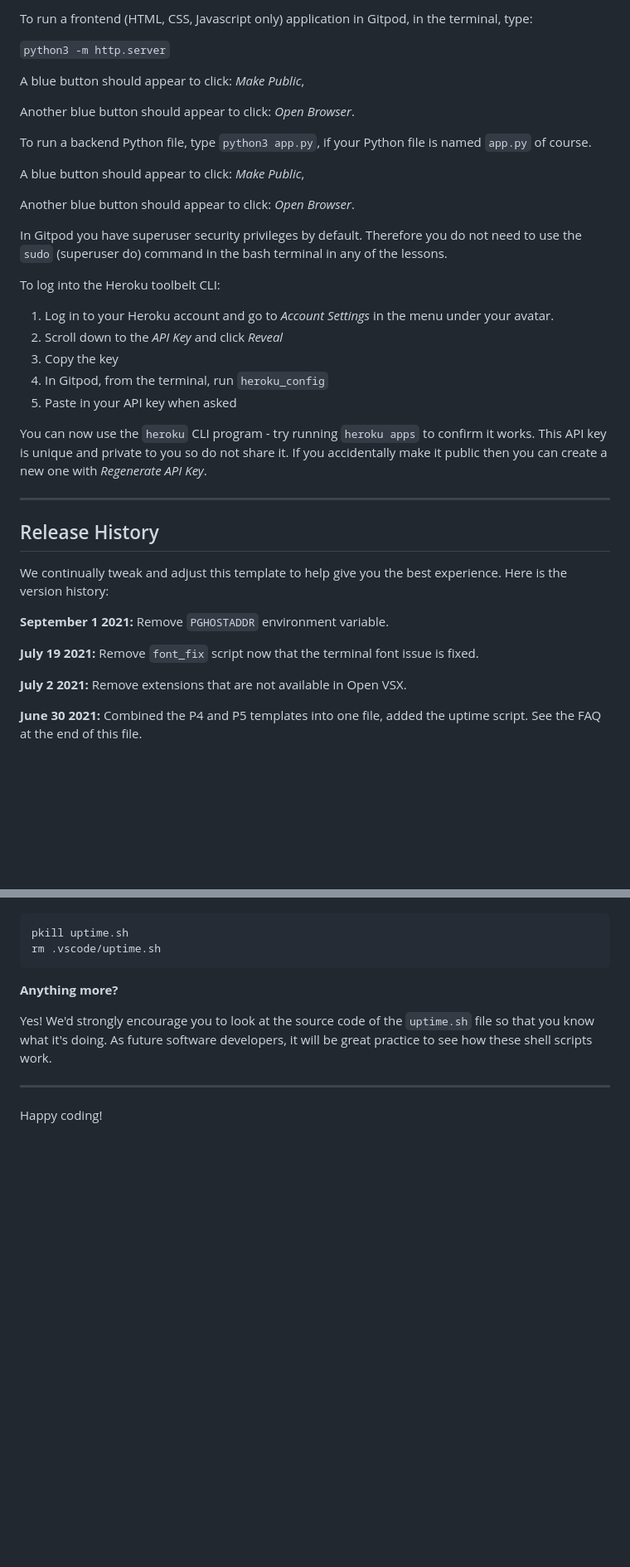
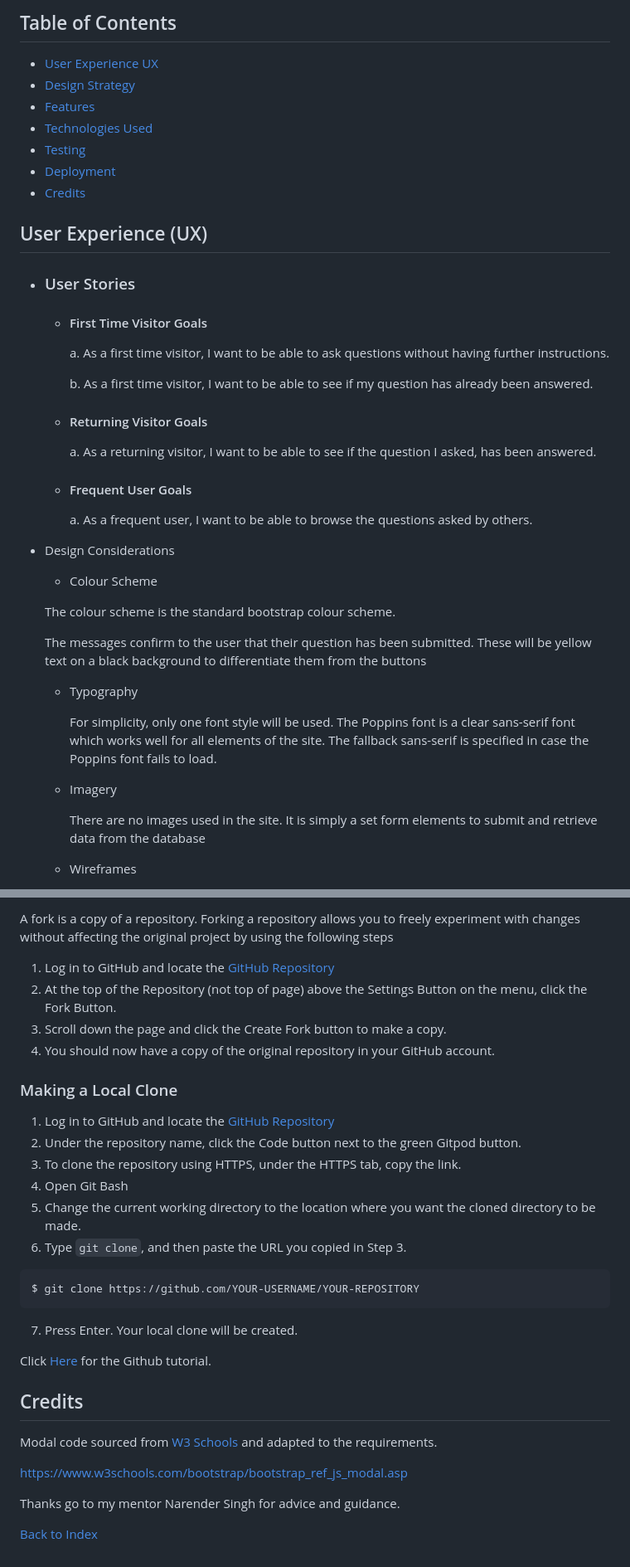
Before and after one commit to BackstagecrewIS/devsite, a Markdown page: README.md, 2 parts joined by grey strips. Shown at 83% size. Rendered like a GitHub page; blank space fills up the shorter version.

````diff
--- a/README.md
+++ b/README.md
@@ -10,41 +10,45 @@ You can safely delete this README.md file, or change it for your own project. Pl
 
-To run a frontend (HTML, CSS, Javascript only) application in Gitpod, in the terminal, type:
+## Table of Contents
 
-`python3 -m http.server`
+- [User Experience UX](#user-experience-ux)
+- [Design Strategy](#design-strategy)
+- [Features](#features)
+- [Technologies Used](#technologies-used)
+- [Testing](#testing)
+- [Deployment](#deployment)
+- [Credits](#credits)
 
-A blue button should appear to click: _Make Public_,
+## User Experience (UX)
 
-Another blue button should appear to click: _Open Browser_.
+* ### User Stories
+  - #### First Time Visitor Goals
 
-To run a backend Python file, type `python3 app.py`, if your Python file is named `app.py` of course.
+    a. As a first time visitor, I want to be able to ask questions without having further instructions.
 
-A blue button should appear to click: _Make Public_,
+    b. As a first time visitor, I want to be able to see if my question has already been answered.
 
-Another blue button should appear to click: _Open Browser_.
+  - #### Returning Visitor Goals
 
-In Gitpod you have superuser security privileges by default. Therefore you do not need to use the `sudo` (superuser do) command in the bash terminal in any of the lessons.
+    a. As a returning visitor, I want to be able to see if the question I asked, has been answered.
 
-To log into the Heroku toolbelt CLI:
+  - #### Frequent User Goals
 
-1. Log in to your Heroku account and go to *Account Settings* in the menu under your avatar.
-2. Scroll down to the *API Key* and click *Reveal*
-3. Copy the key
-4. In Gitpod, from the terminal, run `heroku_config`
-5. Paste in your API key when asked
+    a. As a frequent user, I want to be able to browse the questions asked by others.
 
-You can now use the `heroku` CLI program - try running `heroku apps` to confirm it works. This API key is unique and private to you so do not share it. If you accidentally make it public then you can create a new one with _Regenerate API Key_.
+* Design Considerations
+  - Colour Scheme
 
-------
+  The colour scheme is the standard bootstrap colour scheme.
 
-## Release History
+  The messages confirm to the user that their question has been submitted. These will be yellow text on a black background to differentiate them from the buttons
 
-We continually tweak and adjust this template to help give you the best experience. Here is the version history:
+  - Typography
 
-**September 1 2021:** Remove `PGHOSTADDR` environment variable.
+    For simplicity, only one font style will be used. The Poppins font is a clear sans-serif font which works well for all elements of the site. The fallback sans-serif is specified in case the Poppins font fails to load.
 
-**July 19 2021:** Remove `font_fix` script now that the terminal font issue is fixed.
+  - Imagery
 
-**July 2 2021:** Remove extensions that are not available in Open VSX.
+    There are no images used in the site. It is simply a set form elements to submit and retrieve data from the database
 
-**June 30 2021:** Combined the P4 and P5 templates into one file, added the uptime script. See the FAQ at the end of this file.
+  - Wireframes
 
@@ -96,13 +279,32 @@ Yes, you can. Since no personally identifiable information is being captured, we
+A fork is a copy of a repository. Forking a repository allows you to freely experiment with changes without affecting the original project by using the following steps
+
+1. Log in to GitHub and locate the [GitHub Repository](https://github.com/)
+2. At the top of the Repository (not top of page) above the Settings Button on the menu, click the Fork Button.
+3. Scroll down the page and click the Create Fork button to make a copy.
+4. You should now have a copy of the original repository in your GitHub account.
+
+### Making a Local Clone
+
+1. Log in to GitHub and locate the [GitHub Repository](https://github.com/)
+2. Under the repository name, click the Code button next to the green Gitpod button.
+3. To clone the repository using HTTPS, under the HTTPS tab, copy the link.
+4. Open Git Bash
+5. Change the current working directory to the location where you want the cloned directory to be made.
+6. Type `git clone`, and then paste the URL you copied in Step 3.
 
 ```
-pkill uptime.sh
-rm .vscode/uptime.sh
+$ git clone https://github.com/YOUR-USERNAME/YOUR-REPOSITORY
 ```
+7. Press Enter. Your local clone will be created.
 
-**Anything more?**
+Click [Here](https://docs.github.com/en/get-started/quickstart/fork-a-repo) for the Github tutorial.
 
-Yes! We'd strongly encourage you to look at the source code of the `uptime.sh` file so that you know what it's doing. As future software developers, it will be great practice to see how these shell scripts work.
+## Credits
 
----
+Modal code sourced from [W3 Schools](https://www.w3schools.com/bootstrap/bootstrap_ref_js_modal.asp) and adapted to the requirements.
 
-Happy coding!
+https://www.w3schools.com/bootstrap/bootstrap_ref_js_modal.asp
+
+Thanks go to my mentor Narender Singh for advice and guidance.
+
+[Back to Index](#table-of-contents)
````
Also changed, not shown: other parts of README.md (+208 -29 lines).
